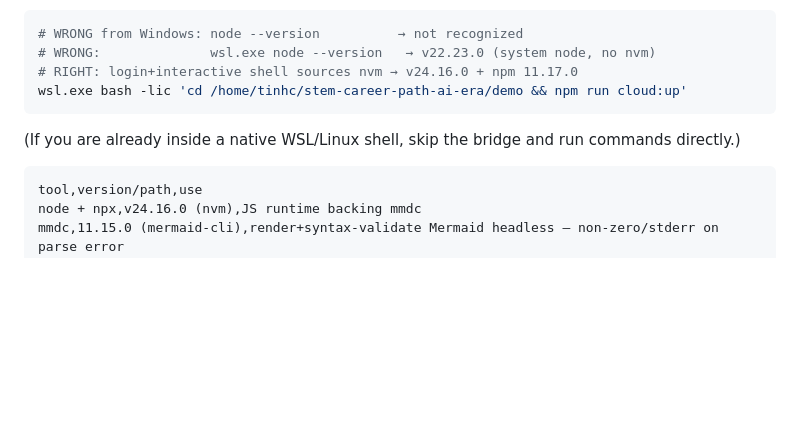
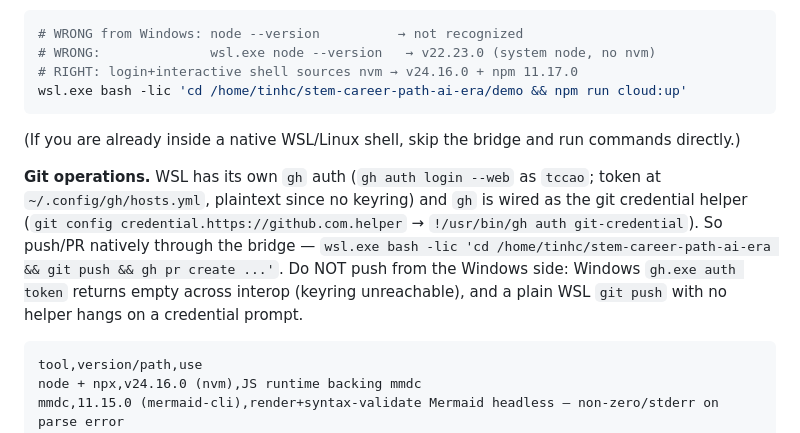
Before and after one commit to tccao/stem-career-path-ai-era, a Markdown page: CLAUDE.md, the part around the change. Drawn GitHub-style; blank space fills up the shorter version.

Commit message:
docs: note WSL-native gh auth for git operations
WSL now has its own gh auth (logged in as tccao, token in
~/.config/gh/hosts.yml) and gh is wired as the git credential helper for
github.com. Document that push/PR should run natively through the WSL
bridge, and why the Windows-side workaround is not the path: gh.exe auth
token returns empty across interop and a helper-less WSL push hangs on a
credential prompt.

Co-Authored-By: Claude Opus 4.8 <noreply@anthropic.com>

````diff
--- a/CLAUDE.md
+++ b/CLAUDE.md
@@ -182,6 +182,8 @@ wsl.exe bash -lic 'cd /home/tinhc/stem-career-path-ai-era/demo && npm run cloud:
 
 (If you are already inside a native WSL/Linux shell, skip the bridge and run commands directly.)
 
+**Git operations.** WSL has its own `gh` auth (`gh auth login --web` as `tccao`; token at `~/.config/gh/hosts.yml`, plaintext since no keyring) and `gh` is wired as the git credential helper (`git config credential.https://github.com.helper` → `!/usr/bin/gh auth git-credential`). So push/PR natively through the bridge — `wsl.exe bash -lic 'cd /home/tinhc/stem-career-path-ai-era && git push && gh pr create ...'`. Do NOT push from the Windows side: Windows `gh.exe auth token` returns empty across interop (keyring unreachable), and a plain WSL `git push` with no helper hangs on a credential prompt.
+
 ```csv
 tool,version/path,use
 node + npx,v24.16.0 (nvm),JS runtime backing mmdc
````
